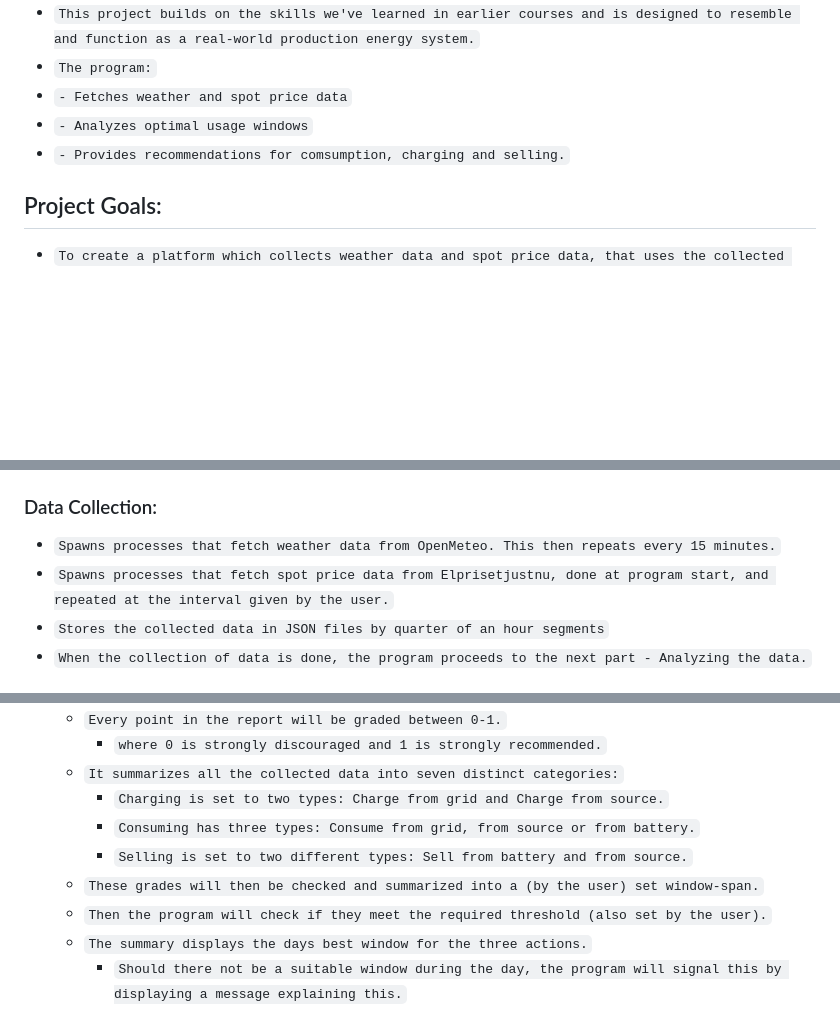
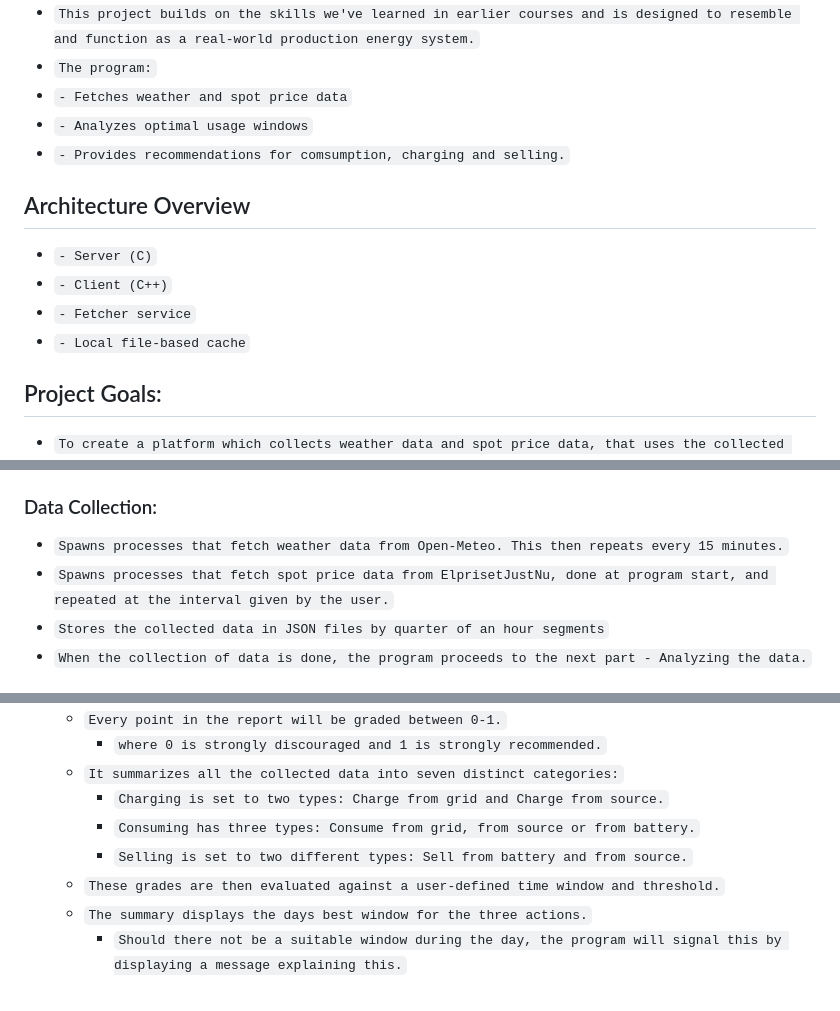
Before and after one commit to Chas-Malmo-Utvecklingsbyra/Energy-Saver-Deluxe, a Markdown page: README.md, 3 parts joined by grey strips. Rendered like a GitHub page; blank space fills up the shorter version.

Commit message:
Update README with architecture overview and corrections
Continues to find things to fix, think I will stop looking now

```diff
--- a/README.md
+++ b/README.md
@@ -10,6 +10,11 @@
 * `- Analyzes optimal usage windows`
 * `- Provides recommendations for comsumption, charging and selling.`
 
+## Architecture Overview
+* `- Server (C)`
+* `- Client (C++)`
+* `- Fetcher service`
+* `- Local file-based cache`
 
 ## Project Goals:
 * `To create a platform which collects weather data and spot price data, that uses the collected data to calculate the optimal times for electricity consumption, charging batteries and selling surplus energy during the upcoming day with each time slot set at 15 minute intervals.`
@@ -73,8 +78,8 @@
 
 
 ### Data Collection:
-* `Spawns processes that fetch weather data from OpenMeteo. This then repeats every 15 minutes.`
-* `Spawns processes that fetch spot price data from Elprisetjustnu, done at program start, and repeated at the interval given by the user.`
+* `Spawns processes that fetch weather data from Open-Meteo. This then repeats every 15 minutes.`
+* `Spawns processes that fetch spot price data from ElprisetJustNu, done at program start, and repeated at the interval given by the user.`
 * `Stores the collected data in JSON files by quarter of an hour segments`
 * `When the collection of data is done, the program proceeds to the next part - Analyzing the data.`
 
@@ -90,8 +95,7 @@
         * `Charging is set to two types: Charge from grid and Charge from source.`
         * `Consuming has three types: Consume from grid, from source or from battery.`
         * `Selling is set to two different types: Sell from battery and from source.`
-    * `These grades will then be checked and summarized into a (by the user) set window-span.`
-    * `Then the program will check if they meet the required threshold (also set by the user).`
+    * `These grades are then evaluated against a user-defined time window and threshold.`
     * `The summary displays the days best window for the three actions.`
        * `Should there not be a suitable window during the day, the program will signal this by displaying a message explaining this.`
     * `Storing this information into a text-file and a JSON file and shared to our endpoints.`
```
